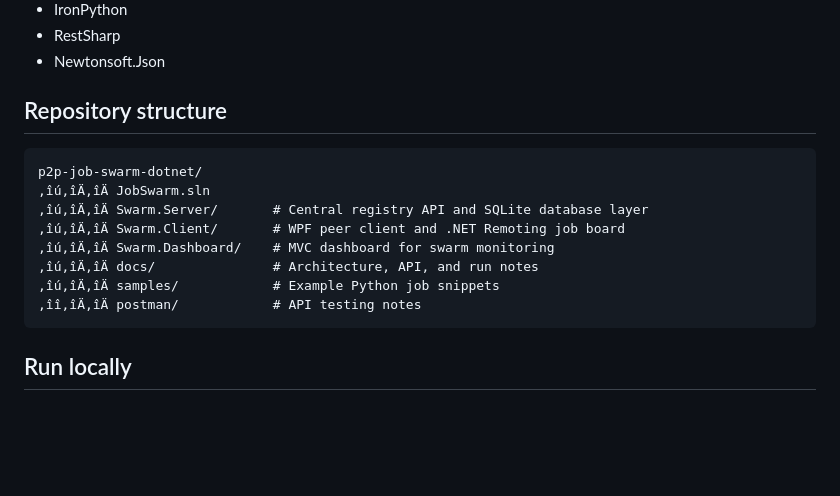
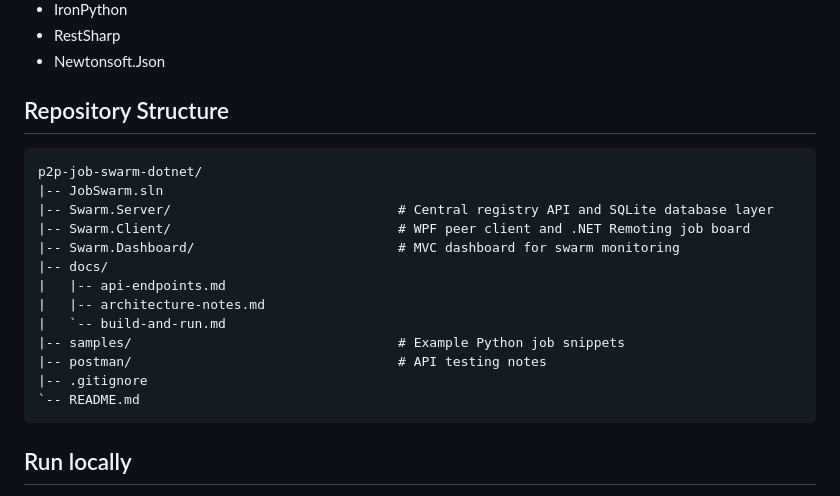
Before and after one commit to Chanindhu/p2p-job-swarm-dotnet, a Markdown page: README.md, the part around the change. Drawn GitHub-style; blank space fills up the shorter version.

Commit message:
Fix README project structure formatting
Corrected formatting and improved repository structure section.

````diff
--- a/README.md
+++ b/README.md
@@ -51,17 +51,22 @@ This repository contains three runnable applications:
 - RestSharp
 - Newtonsoft.Json
 
-## Repository structure
+## Repository Structure
 
 ```text
 p2p-job-swarm-dotnet/
-‚îú‚îÄ‚îÄ JobSwarm.sln
-‚îú‚îÄ‚îÄ Swarm.Server/       # Central registry API and SQLite database layer
-‚îú‚îÄ‚îÄ Swarm.Client/       # WPF peer client and .NET Remoting job board
-‚îú‚îÄ‚îÄ Swarm.Dashboard/    # MVC dashboard for swarm monitoring
-‚îú‚îÄ‚îÄ docs/               # Architecture, API, and run notes
-‚îú‚îÄ‚îÄ samples/            # Example Python job snippets
-‚îî‚îÄ‚îÄ postman/            # API testing notes
+|-- JobSwarm.sln
+|-- Swarm.Server/                             # Central registry API and SQLite database layer
+|-- Swarm.Client/                             # WPF peer client and .NET Remoting job board
+|-- Swarm.Dashboard/                          # MVC dashboard for swarm monitoring
+|-- docs/
+|   |-- api-endpoints.md
+|   |-- architecture-notes.md
+|   `-- build-and-run.md
+|-- samples/                                  # Example Python job snippets
+|-- postman/                                  # API testing notes
+|-- .gitignore
+`-- README.md
 ```
 
 ## Run locally
````
